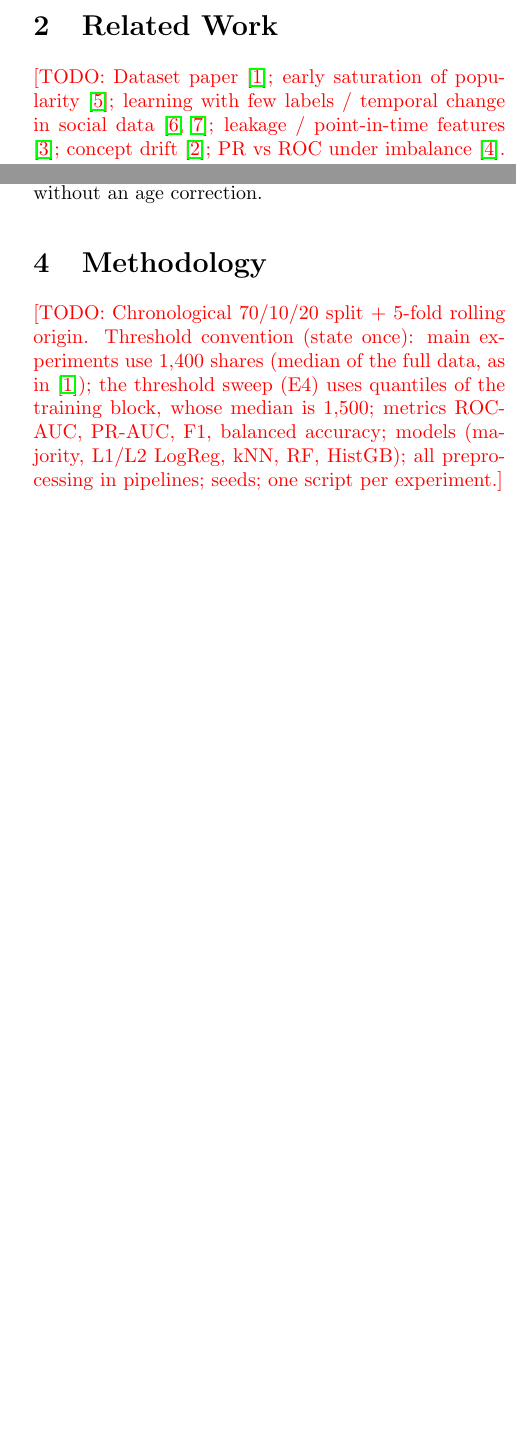
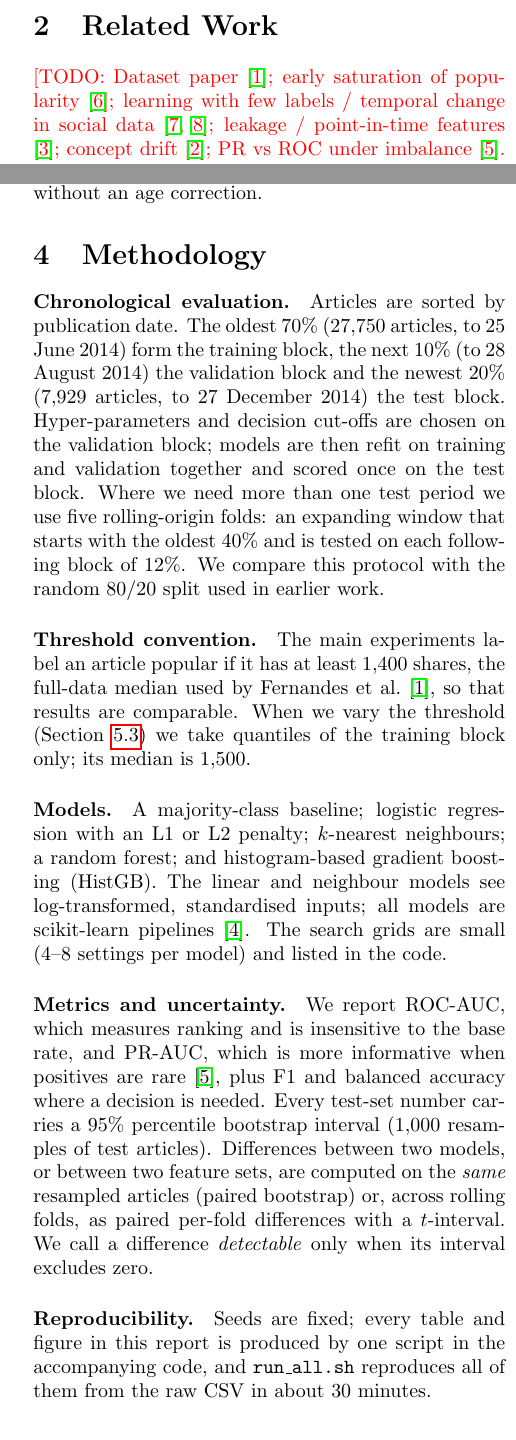
Before and after one commit to RoxyAsahi/ml-news-popularity, a LaTeX paper (report/main.tex): two parts of the columns of pages 1 and 2 of 3, joined at a grey line, cut so that both start at the same text, the shorter picture padded with empty space. Compiled offline with pdfLaTeX.

Commit message:
Report: Methodology section (#17)
Claude-Session: https://claude.ai/code/session_01TCfNdN2Zn6ui1ME3kdmCGP

Co-authored-by: Claude <noreply@anthropic.com>

```diff
--- a/report/main.tex
+++ b/report/main.tex
@@ -109,11 +109,39 @@ with age, so the label needs no age correction.}
 
 % ------------------------------------------------------------------ 0.75 page
 \section{Methodology}
-\todo{Chronological 70/10/20 split + 5-fold rolling origin. Threshold convention (state once): main
-experiments use 1,400 shares (median of the full data, as in \citep{fernandes2015}); the threshold
-sweep (E4) uses quantiles of the training block, whose median is 1,500;
-metrics ROC-AUC, PR-AUC, F1, balanced accuracy; models (majority, L1/L2 LogReg, kNN, RF,
-HistGB); all preprocessing in pipelines; seeds; one script per experiment.}
+\label{sec:method}
+
+\paragraph{Chronological evaluation.} Articles are sorted by publication date. The oldest 70\%
+(27,750 articles, to 25 June 2014) form the training block, the next 10\% (to 28 August 2014) the
+validation block and the newest 20\% (7,929 articles, to 27 December 2014) the test block.
+Hyper-parameters and decision cut-offs are chosen on the validation block; models are then refit
+on training and validation together and scored once on the test block. Where we need more than
+one test period we use five rolling-origin folds: an expanding window that starts with the oldest
+40\% and is tested on each following block of 12\%. We compare this protocol with the random 80/20
+split used in earlier work.
+
+\paragraph{Threshold convention.} The main experiments label an article popular if it has at least
+1,400 shares, the full-data median used by \citet{fernandes2015}, so that results are comparable.
+When we vary the threshold (Section~\ref{sec:rq3}) we take quantiles of the training block only;
+its median is 1,500.
+
+\paragraph{Models.} A majority-class baseline; logistic regression with an L1 or L2 penalty;
+$k$-nearest neighbours; a random forest; and histogram-based gradient boosting (HistGB). The linear
+and neighbour models see log-transformed, standardised inputs; all models are scikit-learn
+pipelines \citep{pedregosa2011}. The search grids are small (4--8 settings per model) and listed in
+the code.
+
+\paragraph{Metrics and uncertainty.} We report ROC-AUC, which measures ranking and is insensitive
+to the base rate, and PR-AUC, which is more informative when positives are rare
+\citep{saito2015}, plus F1 and balanced accuracy where a decision is needed. Every test-set number
+carries a 95\% percentile bootstrap interval (1,000 resamples of test articles). Differences
+between two models, or between two feature sets, are computed on the \emph{same} resampled articles
+(paired bootstrap) or, across rolling folds, as paired per-fold differences with a $t$-interval.
+We call a difference \emph{detectable} only when its interval excludes zero.
+
+\paragraph{Reproducibility.} Seeds are fixed; every table and figure in this report is produced by
+one script in the accompanying code, and \texttt{run\_all.sh} reproduces all of them from the
+raw CSV in about 30 minutes.
 
 % ------------------------------------------------------------------ 3.5 pages
 \section{Results}
```
Also changed, not shown: docs/TASKS.md (+1 -1 lines).
